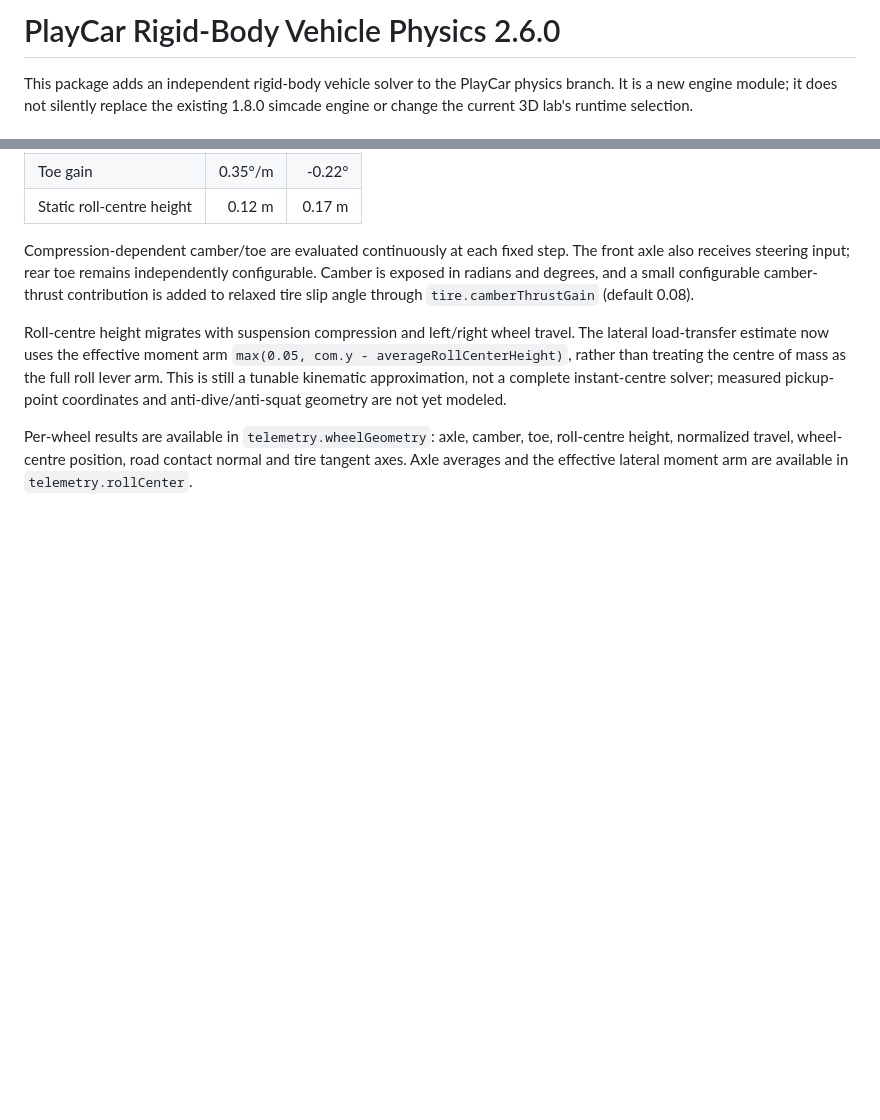
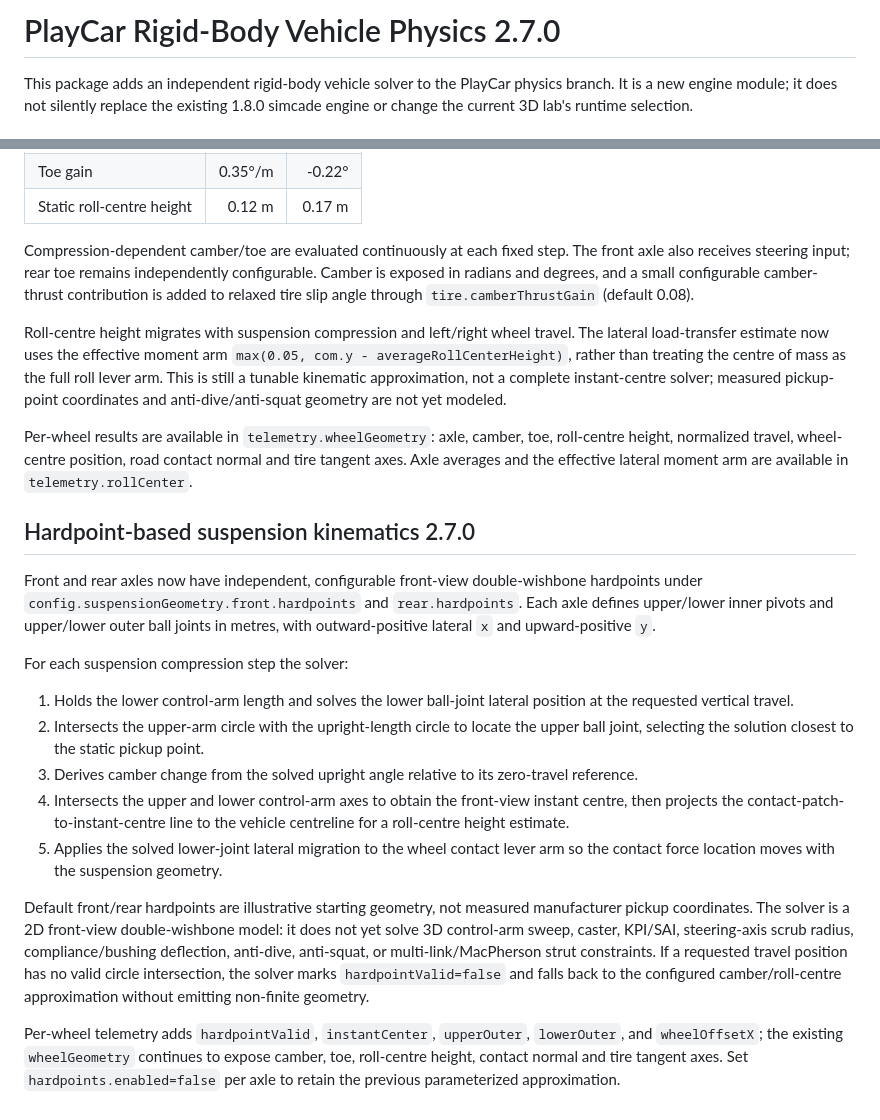
Before and after one commit to wzh131213-dev/playcar, a Markdown page: physics/RIGIDBODY-ENGINE-2.0.md, 2 parts joined by grey strips. Rendered like a GitHub page; blank space fills up the shorter version.

Commit message:
docs(physics): document hardpoint suspension model 2.7.0

```diff
--- a/physics/RIGIDBODY-ENGINE-2.0.md
+++ b/physics/RIGIDBODY-ENGINE-2.0.md
@@ -1,4 +1,4 @@
-# PlayCar Rigid-Body Vehicle Physics 2.6.0
+# PlayCar Rigid-Body Vehicle Physics 2.7.0
 
 This package adds an independent rigid-body vehicle solver to the PlayCar physics branch. It is a new engine module; it does not silently replace the existing 1.8.0 simcade engine or change the current 3D lab's runtime selection.
 
@@ -133,3 +133,19 @@ Compression-dependent camber/toe are evaluated continuously at each fixed step.
 Roll-centre height migrates with suspension compression and left/right wheel travel. The lateral load-transfer estimate now uses the effective moment arm `max(0.05, com.y - averageRollCenterHeight)`, rather than treating the centre of mass as the full roll lever arm. This is still a tunable kinematic approximation, not a complete instant-centre solver; measured pickup-point coordinates and anti-dive/anti-squat geometry are not yet modeled.
 
 Per-wheel results are available in `telemetry.wheelGeometry`: axle, camber, toe, roll-centre height, normalized travel, wheel-centre position, road contact normal and tire tangent axes. Axle averages and the effective lateral moment arm are available in `telemetry.rollCenter`.
+
+
+## Hardpoint-based suspension kinematics 2.7.0
+
+Front and rear axles now have independent, configurable front-view double-wishbone hardpoints under `config.suspensionGeometry.front.hardpoints` and `rear.hardpoints`. Each axle defines upper/lower inner pivots and upper/lower outer ball joints in metres, with outward-positive lateral `x` and upward-positive `y`.
+
+For each suspension compression step the solver:
+1. Holds the lower control-arm length and solves the lower ball-joint lateral position at the requested vertical travel.
+2. Intersects the upper-arm circle with the upright-length circle to locate the upper ball joint, selecting the solution closest to the static pickup point.
+3. Derives camber change from the solved upright angle relative to its zero-travel reference.
+4. Intersects the upper and lower control-arm axes to obtain the front-view instant centre, then projects the contact-patch-to-instant-centre line to the vehicle centreline for a roll-centre height estimate.
+5. Applies the solved lower-joint lateral migration to the wheel contact lever arm so the contact force location moves with the suspension geometry.
+
+Default front/rear hardpoints are illustrative starting geometry, not measured manufacturer pickup coordinates. The solver is a 2D front-view double-wishbone model: it does not yet solve 3D control-arm sweep, caster, KPI/SAI, steering-axis scrub radius, compliance/bushing deflection, anti-dive, anti-squat, or multi-link/MacPherson strut constraints. If a requested travel position has no valid circle intersection, the solver marks `hardpointValid=false` and falls back to the configured camber/roll-centre approximation without emitting non-finite geometry.
+
+Per-wheel telemetry adds `hardpointValid`, `instantCenter`, `upperOuter`, `lowerOuter`, and `wheelOffsetX`; the existing `wheelGeometry` continues to expose camber, toe, roll-centre height, contact normal and tire tangent axes. Set `hardpoints.enabled=false` per axle to retain the previous parameterized approximation.
```
